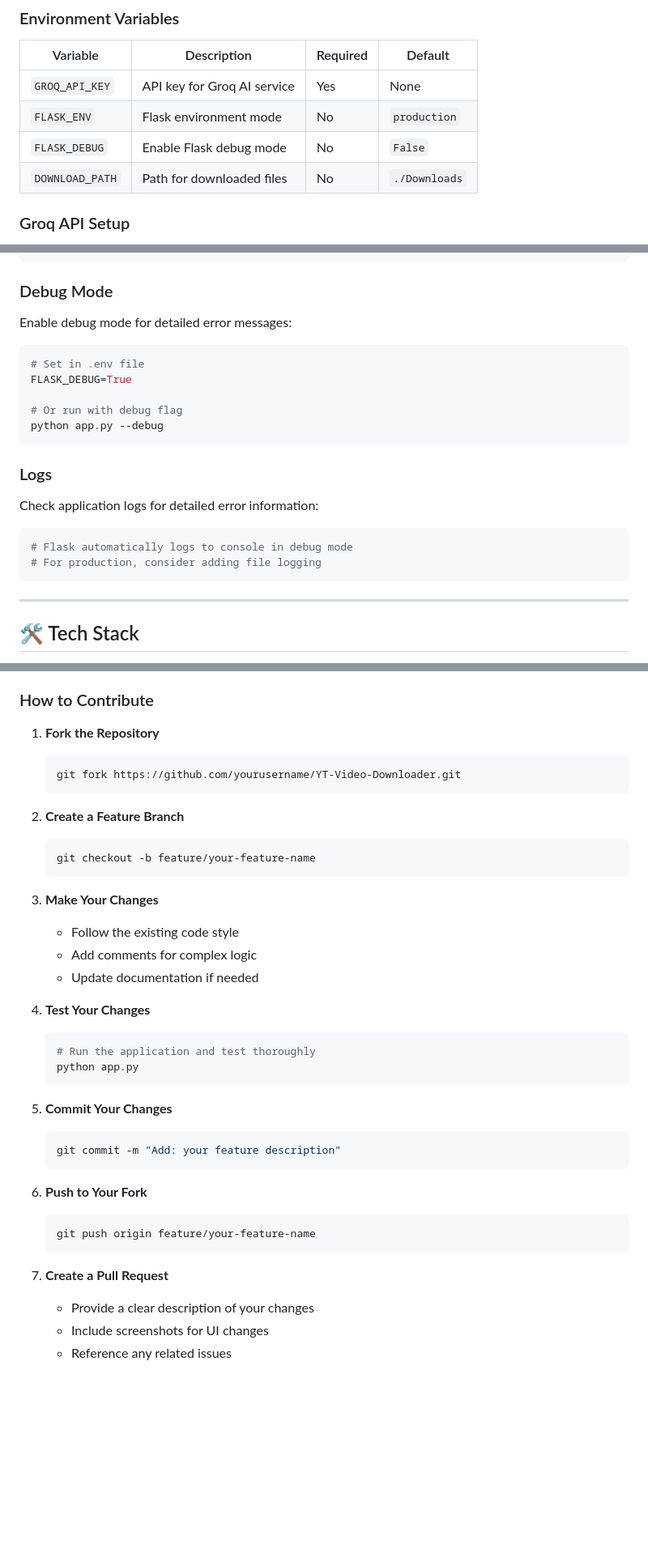
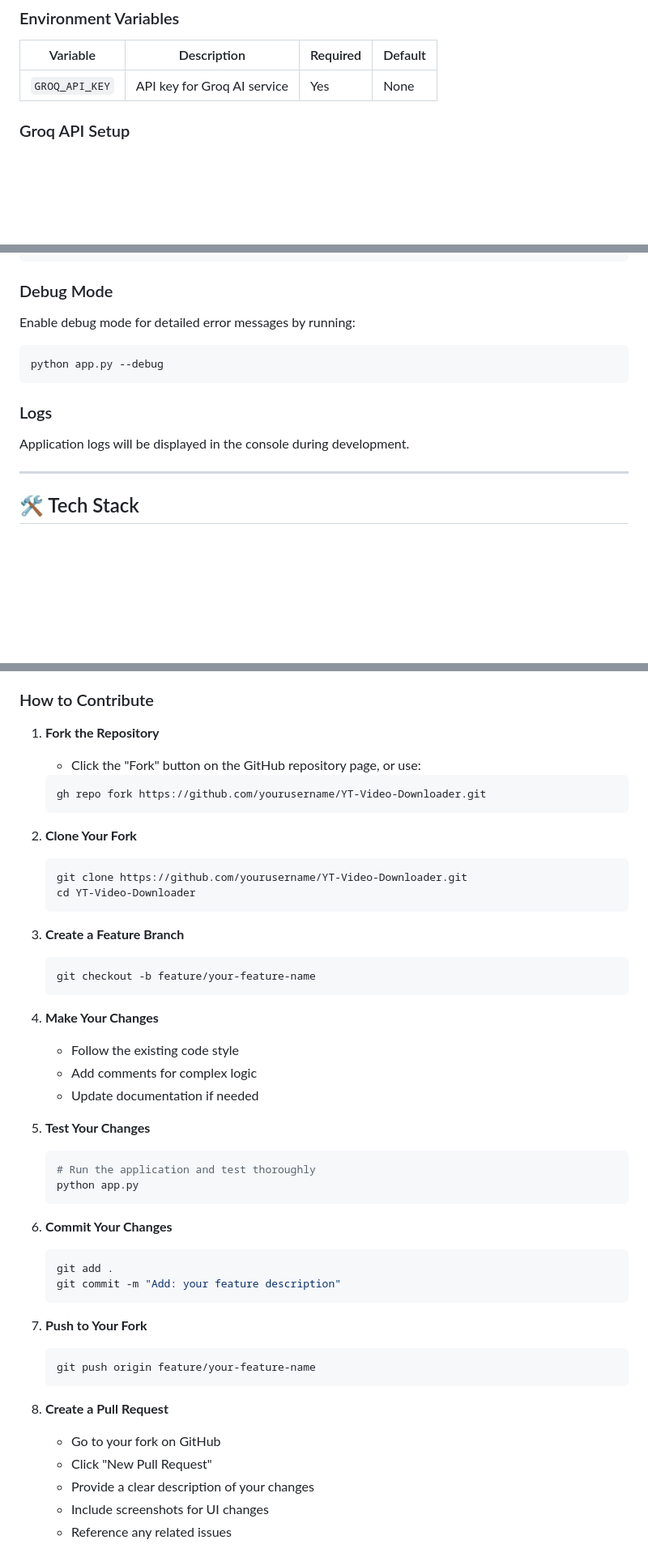
Before and after one commit to JashanMaan28/YT-Video-Downloader, a Markdown page: README.md, 3 parts joined by grey strips. Shown: that part at 81% size. Drawn GitHub-style; blank space fills up the shorter version.

````diff
--- a/README.md
+++ b/README.md
@@ -311,9 +304,6 @@ GET /videos
 | Variable | Description | Required | Default |
 |----------|-------------|----------|---------|
 | `GROQ_API_KEY` | API key for Groq AI service | Yes | None |
-| `FLASK_ENV` | Flask environment mode | No | `production` |
-| `FLASK_DEBUG` | Enable Flask debug mode | No | `False` |
-| `DOWNLOAD_PATH` | Path for downloaded files | No | `./Downloads` |
 
 ### Groq API Setup
 
@@ -380,24 +370,15 @@ Solution:
 
 ### Debug Mode
 
-Enable debug mode for detailed error messages:
+Enable debug mode for detailed error messages by running:
 
 ```bash
-# Set in .env file
-FLASK_DEBUG=True
-
-# Or run with debug flag
 python app.py --debug
 ```
 
 ### Logs
 
-Check application logs for detailed error information:
-
-```bash
-# Flask automatically logs to console in debug mode
-# For production, consider adding file logging
-```
+Application logs will be displayed in the console during development.
 
 ---
 
@@ -499,37 +480,47 @@ We welcome contributions from the community! Here's how you can help:
 ### How to Contribute
 
 1. **Fork the Repository**
+   - Click the "Fork" button on the GitHub repository page, or use:
    ```bash
-   git fork https://github.com/yourusername/YT-Video-Downloader.git
+   gh repo fork https://github.com/yourusername/YT-Video-Downloader.git
    ```
 
-2. **Create a Feature Branch**
+2. **Clone Your Fork**
+   ```bash
+   git clone https://github.com/yourusername/YT-Video-Downloader.git
+   cd YT-Video-Downloader
+   ```
+
+3. **Create a Feature Branch**
    ```bash
    git checkout -b feature/your-feature-name
    ```
 
-3. **Make Your Changes**
+4. **Make Your Changes**
    - Follow the existing code style
    - Add comments for complex logic
    - Update documentation if needed
 
-4. **Test Your Changes**
+5. **Test Your Changes**
    ```bash
    # Run the application and test thoroughly
    python app.py
    ```
 
-5. **Commit Your Changes**
+6. **Commit Your Changes**
    ```bash
+   git add .
    git commit -m "Add: your feature description"
    ```
 
-6. **Push to Your Fork**
+7. **Push to Your Fork**
    ```bash
    git push origin feature/your-feature-name
    ```
 
-7. **Create a Pull Request**
+8. **Create a Pull Request**
+   - Go to your fork on GitHub
+   - Click "New Pull Request"
    - Provide a clear description of your changes
    - Include screenshots for UI changes
    - Reference any related issues
````
Also changed, not shown: other parts of README.md (+5 -12 lines).
